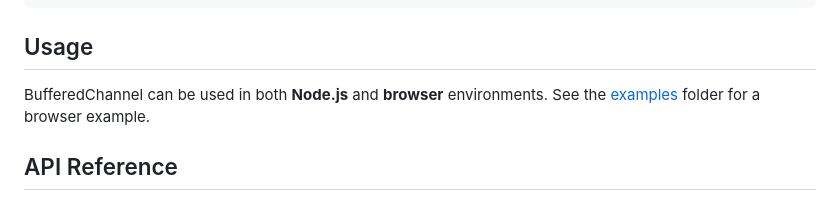
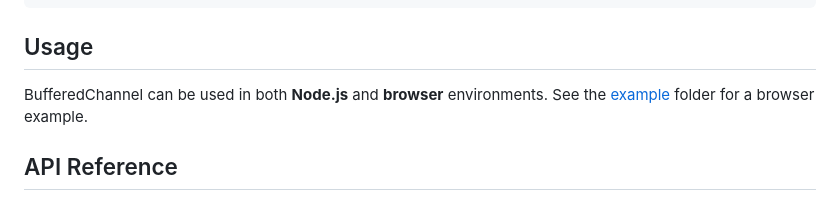
Before and after one commit to dozyio/js-buffered-channel, a Markdown page: README.md, the part around one of its changes. Rendered like a GitHub page.

```diff
--- a/README.md
+++ b/README.md
@@ -22,7 +22,7 @@ yarn add buffered-channel
 
 ## Usage
 
-BufferedChannel can be used in both **Node.js** and **browser** environments. See the [examples](examples) folder for a browser example.
+BufferedChannel can be used in both **Node.js** and **browser** environments. See the [example](example) folder for a browser example.
 
 ## API Reference
 
```
Also changed, not shown: other parts of README.md (+1 -1 lines).
